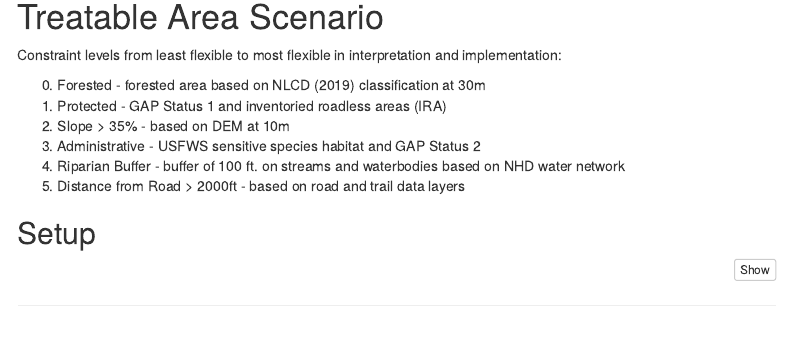
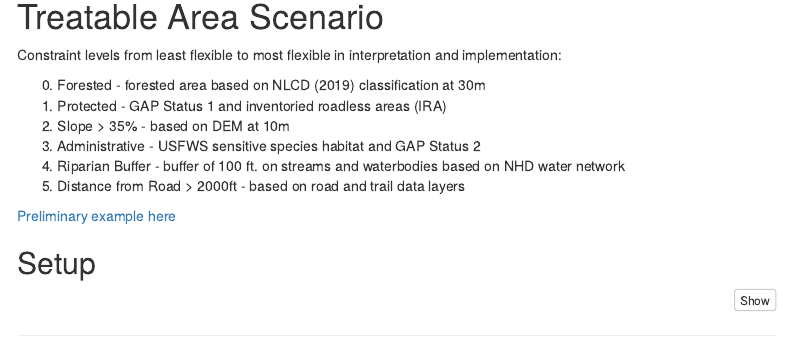
Before and after one commit to georgewoolsey/csu_sandbox, an R Markdown document (src/csu_sandbox.Rmd): the page in a window 1100 px wide, from 700 px down. Rendered offline with R 4.5, knitr and Pandoc, with nearby package versions; some code elsewhere in the file could not run offline; menus at the side of the page are left out.

Commit message:
updating

```diff
--- a/src/csu_sandbox.Rmd
+++ b/src/csu_sandbox.Rmd
@@ -44,6 +44,8 @@ Constraint levels from least flexible to most flexible in interpretation and imp
 3) Administrative - USFWS sensitive species habitat and GAP Status 2
 4) Riparian Buffer - buffer of 100 ft. on streams and waterbodies based on NHD water network
 5) Distance from Road > 2000ft - based on road and trail data layers
+
+[Preliminary example here](https://georgewoolsey.github.io/usfs_sandbox/forest-management-constraints-versus-activity.html#map-of-constraints-and-management)
 
 ## Setup
 
```
Also changed, not shown: src/csu_sandbox.Rmd (1 more changed lines).
